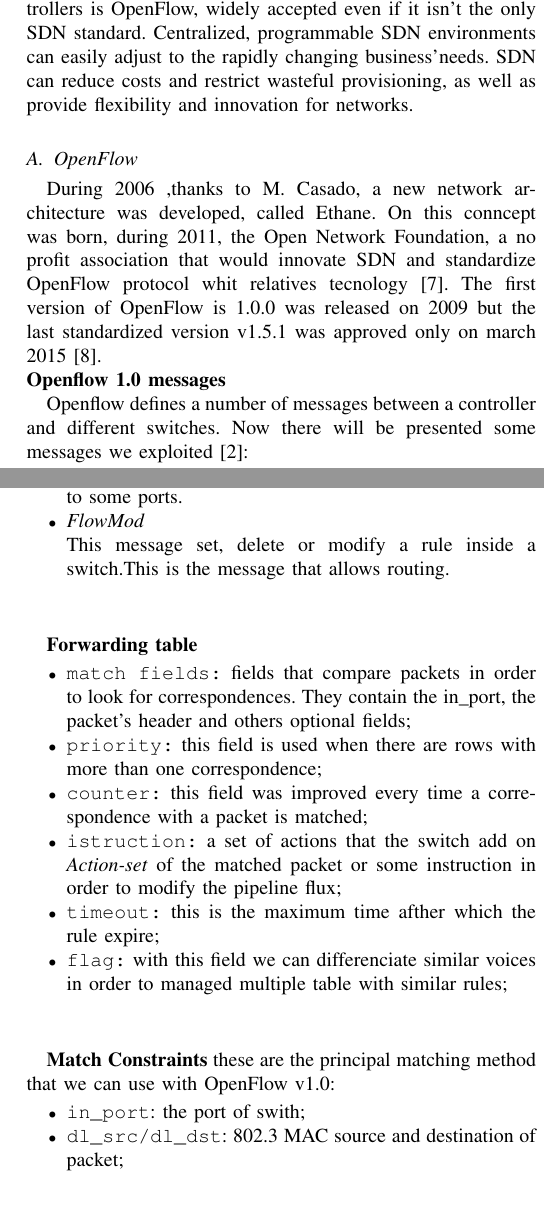
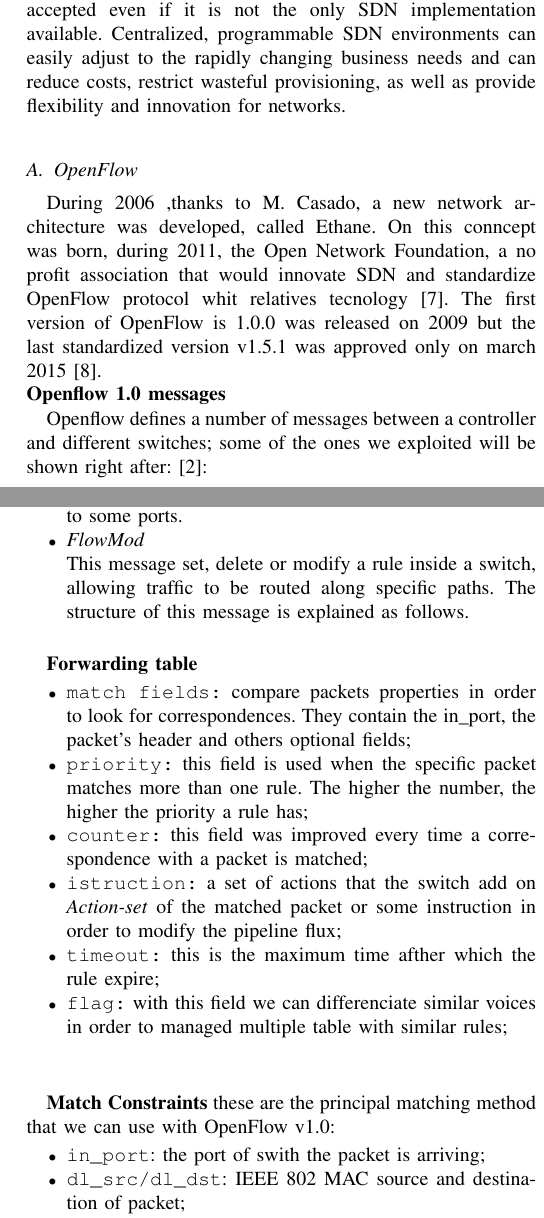
Before and after one commit to pittix/SDN_TlcNet, a LaTeX paper (report/paper.tex): two parts of the columns of pages 1 and 2 of 7, joined at a grey line, cut so that both start at the same text. Compiled offline with pdfLaTeX.

Commit message:
corrections on english

```diff
--- a/report/paper.tex
+++ b/report/paper.tex
@@ -103,5 +102,6 @@
-One of the most well-known protocols used by SDN Controllers is OpenFlow, widely accepted even if it isn’t the only SDN standard.
-Centralized, programmable SDN environments can easily adjust to the rapidly changing business'needs. SDN can reduce costs and restrict
+The SDN Controller relays on the information given by switches and routers via southbound APIs, and acts with what the applications set via northbound APIs.
+One of the most well-known protocols used by SDN Controllers is OpenFlow, widely accepted even if it is not the only SDN implementation available.
+Centralized, programmable SDN environments can easily adjust to the rapidly changing business needs and can reduce costs, restrict
 wasteful provisioning, as well as provide flexibility and innovation for networks.
 %corretto
 \subsection{OpenFlow}
@@ -119,7 +119,7 @@
   \\
   \textbf{Openflow 1.0 messages}
 
-Openflow defines a number of messages between a controller and different switches. Now there will be presented some messages we exploited\cite{openflow}:
+Openflow defines a number of messages between a controller and different switches; some of the ones we exploited will be shown right after:\cite{openflow}:
 \begin{itemize}
 
 \item \emph{Hello} \newline This message is sent both from the controller and the switch who is looking for a controller after it
@@ -138,15 +138,14 @@
 		a flow rule for packets like this using a FlowMod.
 \item \emph{PacketOut} \newline This message is sent from the controller to forward a packet, which is the payload of the PacketOut message,
 to some ports.
-\item \emph{FlowMod} \newline This message set, delete or modify a rule inside a switch.This is the message that allows routing.
-\\
+\item \emph{FlowMod} \newline This message set, delete or modify a rule inside a switch, allowing traffic to be routed along specific paths. The structure of this message is explained as follows.
 \\
 \end{itemize}
 
 \textbf{Forwarding table}
 \begin{itemize}
- \item \texttt{match fields:} fields that compare packets in order to look for correspondences. They contain the in_port, the packet's header and others optional fields;
- \item \texttt{priority:} this field is used when there are rows with more than one correspondence;
+ \item \texttt{match fields:} compare packets properties in order to look for correspondences. They contain the in_port, the packet's header and others optional fields;
+ \item \texttt{priority:} this field is used when the specific packet matches more than one rule. The higher the number, the higher the priority a rule has;
  \item \texttt{counter:} this field was improved every time a correspondence with a packet is matched;
  \item \texttt{istruction:} a set of actions that the switch add on \emph{Action-set} of the matched packet or some instruction
  in order to modify the pipeline flux;
@@ -159,9 +158,9 @@
 \textbf{Match Constraints}
 these are the principal matching method that we can use with OpenFlow v1.0:
 \begin{itemize}
- \item \texttt{in_port}: the port of swith;
- \item \texttt{dl_src/dl_dst}: 802.3 MAC source and destination of packet;
- \item \texttt{dl_type}: 802.3 EtherType;
+ \item \texttt{in_port}: the port of swith the packet is arriving;
+ \item \texttt{dl_src/dl_dst}: IEEE 802 MAC source and destination of packet;
+ \item \texttt{dl_type}: IEEE 802 EtherType;
  \item \texttt{nw_tos}: IPv4 ToS;
  \item \texttt{nw_proto}: IPv4 Protocol;
  \item \texttt{nw_src/nw_dst}: IPv4 Source/Destination addresses;
@@ -194,8 +193,8 @@
 is plugged to a network of SDN switches, it won't know the destination. The only way it can
 discover the host is by flooding the network with that packet, but this makes each switch raise a PacketIn message to the controller
 slowing down the startup of the connection. This thing doesn't happen with traditional routing, because each router knows
-the network disposition, but doesn't know each host how much traffic is doing. For that the administrator need to put a firewall.
-The last one isn't needed, as the controller can set a switch to drop all the packets from/to a destination.
+the network topology, but doesn't know how much traffic each host is doing. For that the administrator need to put a firewall, which it's not needed in SDN networks,
+as the controller can set a switch to drop all the packets from/to a destination.
 
 
 \subsection{Related Work}
```
Also changed, not shown: report/paper.tex (11 more changed lines).
